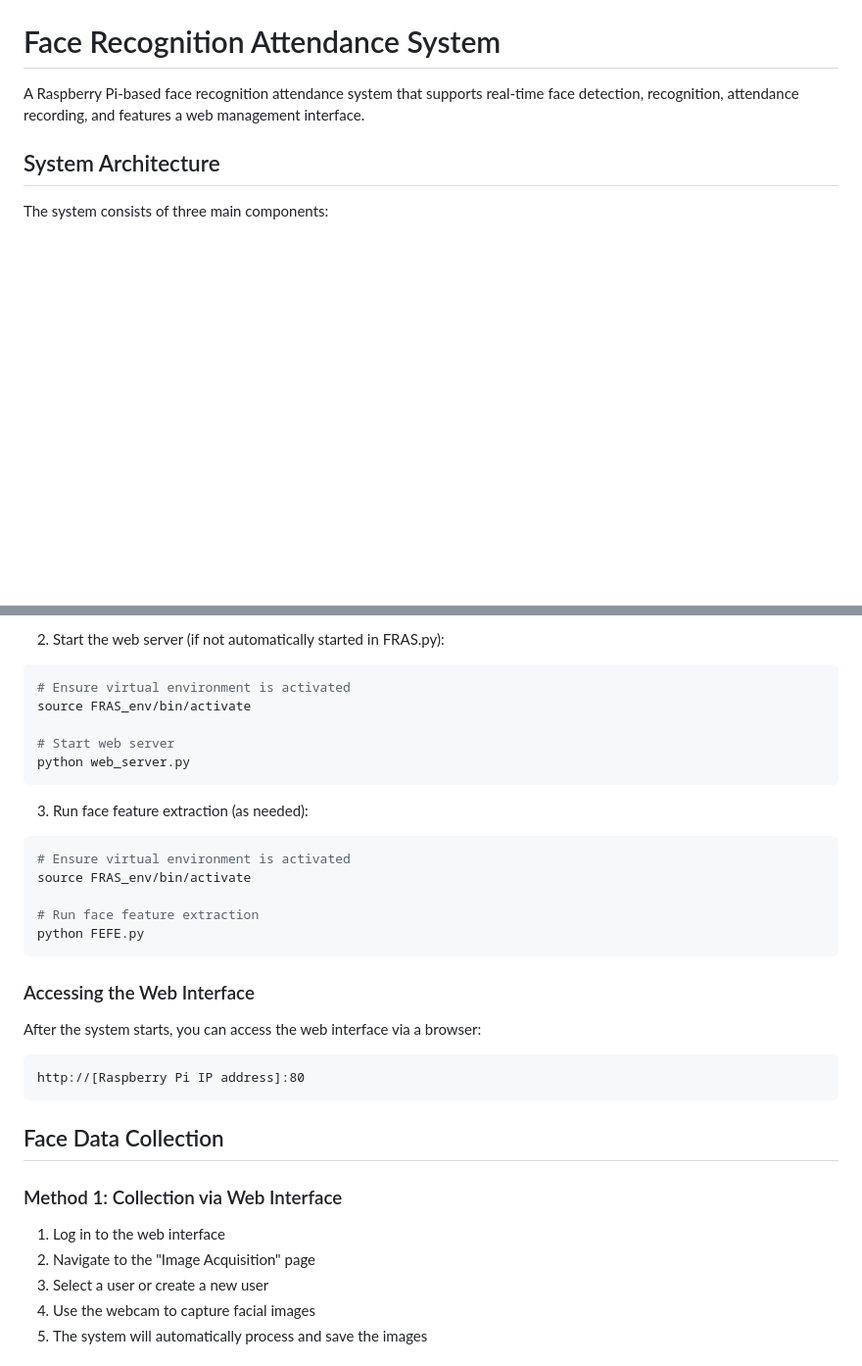
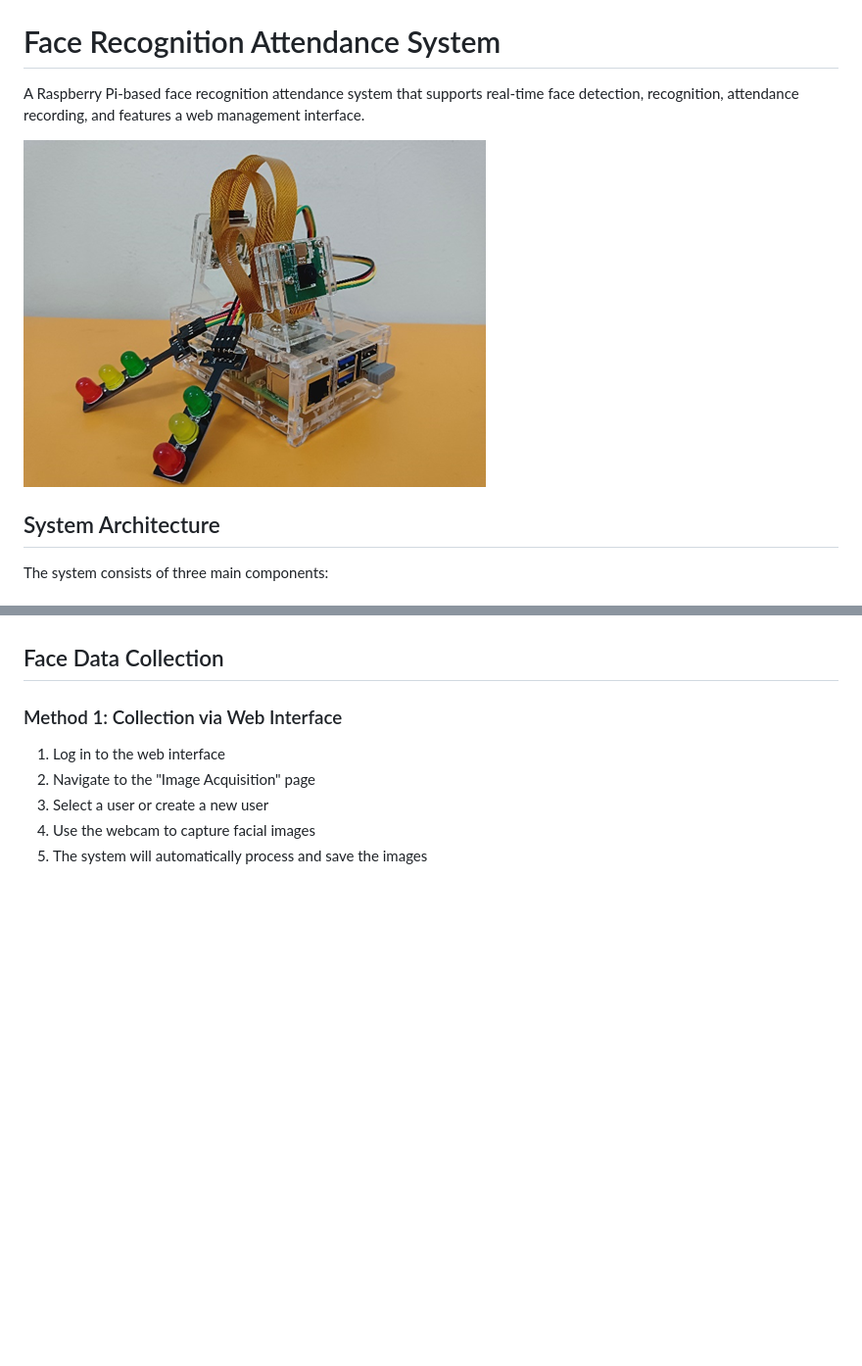
Before and after one commit to xiaxialaolao/Facial_Recognition_Attendance_System, a Markdown page: README.md, 2 parts joined by grey strips. Shown at 98% size. Rendered like a GitHub page; blank space fills up the shorter version.

````diff
--- a/README.md
+++ b/README.md
@@ -1,6 +1,8 @@
 # Face Recognition Attendance System
 
 A Raspberry Pi-based face recognition attendance system that supports real-time face detection, recognition, attendance recording, and features a web management interface.
+
+![image](https://github.com/xiaxialaolao/Facial_Recognition_Attendance_System/blob/main/Schematic%20diagram/Final.png)
 
 ## System Architecture
 
@@ -113,31 +61,3 @@ python FRAS.py
-2. Start the web server (if not automatically started in FRAS.py):
-
-```bash
-# Ensure virtual environment is activated
-source FRAS_env/bin/activate
-
-# Start web server
-python web_server.py
-```
-
-3. Run face feature extraction (as needed):
-
-```bash
-# Ensure virtual environment is activated
-source FRAS_env/bin/activate
-
-# Run face feature extraction
-python FEFE.py
-```
-
-### Accessing the Web Interface
-
-After the system starts, you can access the web interface via a browser:
-
-```
-http://[Raspberry Pi IP address]:80
-```
-
 ## Face Data Collection
 
 ### Method 1: Collection via Web Interface
````
Also changed, not shown: other parts of README.md (+0 -115 lines).
